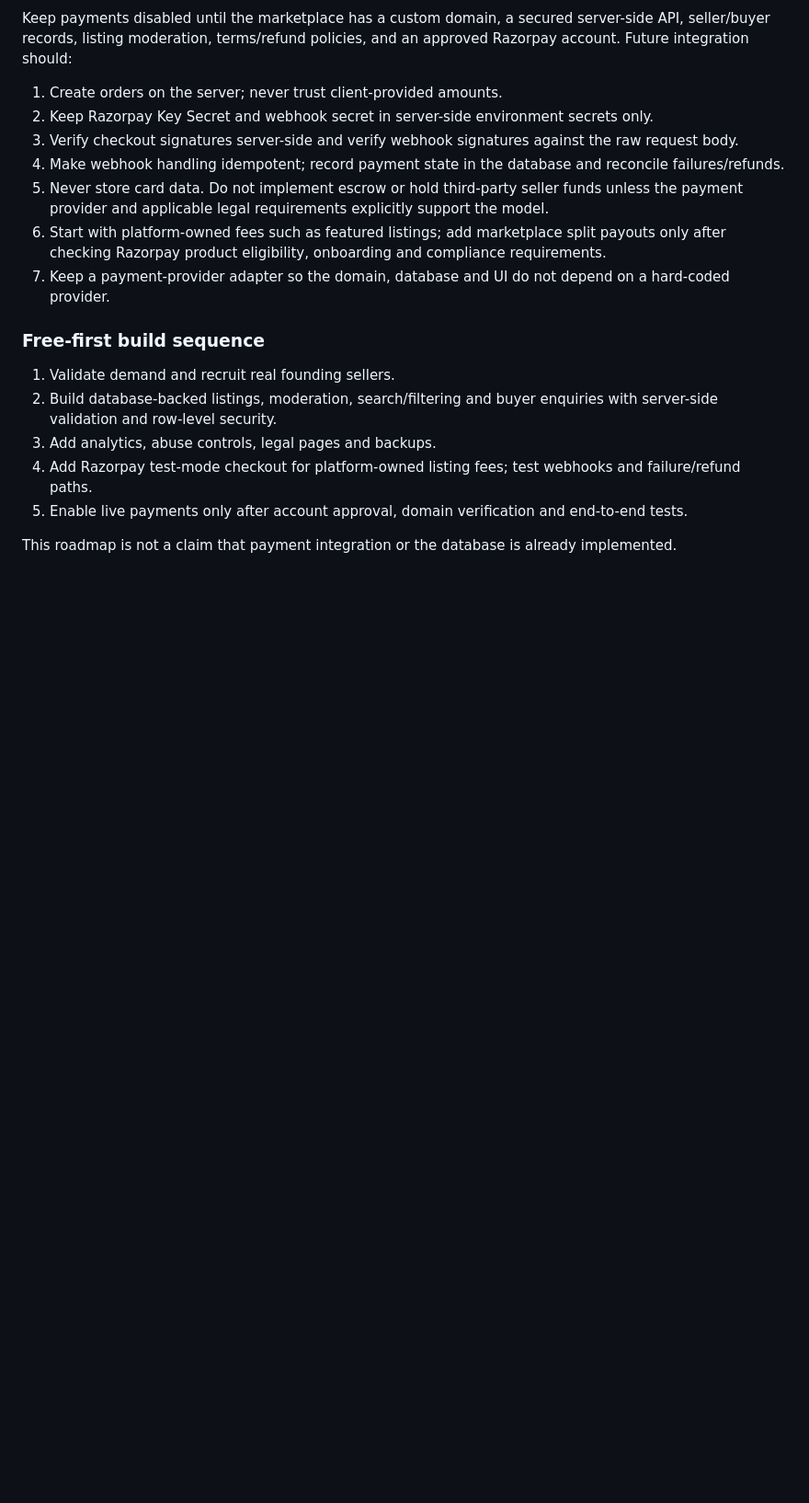
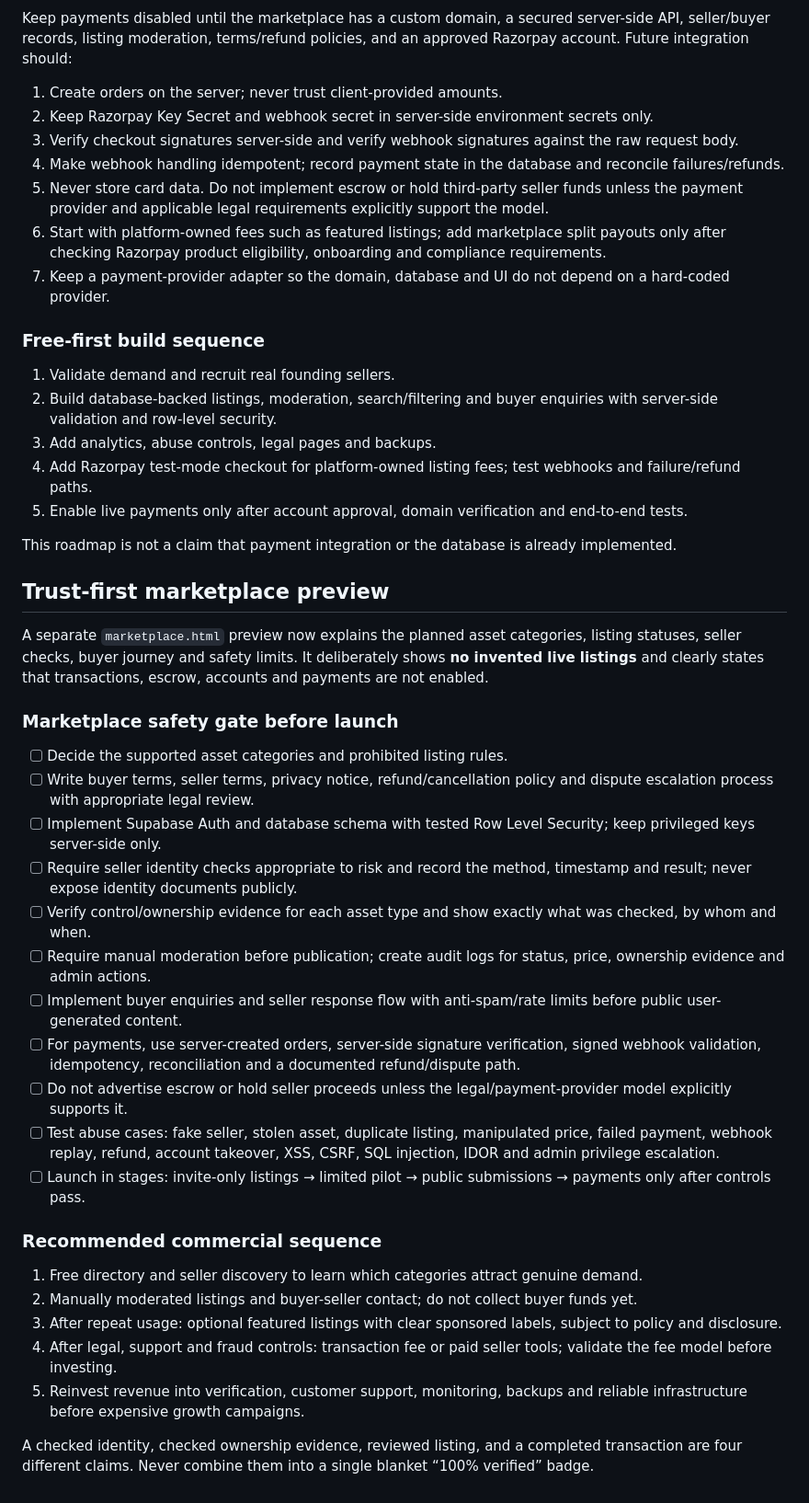
Before and after one commit to Manojpatil7711/AI-FACTORY-, a Markdown page: README.md, the part around the change. Shown at 92% size. Drawn GitHub-style; blank space fills up the shorter version.

Commit message:
Document marketplace trust gates and staged business model

```diff
--- a/README.md
+++ b/README.md
@@ -141,3 +141,32 @@ Keep payments disabled until the marketplace has a custom domain, a secured serv
 5. Enable live payments only after account approval, domain verification and end-to-end tests.
 
 This roadmap is not a claim that payment integration or the database is already implemented.
+
+
+## Trust-first marketplace preview
+
+A separate `marketplace.html` preview now explains the planned asset categories, listing statuses, seller checks, buyer journey and safety limits. It deliberately shows **no invented live listings** and clearly states that transactions, escrow, accounts and payments are not enabled.
+
+### Marketplace safety gate before launch
+
+- [ ] Decide the supported asset categories and prohibited listing rules.
+- [ ] Write buyer terms, seller terms, privacy notice, refund/cancellation policy and dispute escalation process with appropriate legal review.
+- [ ] Implement Supabase Auth and database schema with tested Row Level Security; keep privileged keys server-side only.
+- [ ] Require seller identity checks appropriate to risk and record the method, timestamp and result; never expose identity documents publicly.
+- [ ] Verify control/ownership evidence for each asset type and show exactly what was checked, by whom and when.
+- [ ] Require manual moderation before publication; create audit logs for status, price, ownership evidence and admin actions.
+- [ ] Implement buyer enquiries and seller response flow with anti-spam/rate limits before public user-generated content.
+- [ ] For payments, use server-created orders, server-side signature verification, signed webhook validation, idempotency, reconciliation and a documented refund/dispute path.
+- [ ] Do not advertise escrow or hold seller proceeds unless the legal/payment-provider model explicitly supports it.
+- [ ] Test abuse cases: fake seller, stolen asset, duplicate listing, manipulated price, failed payment, webhook replay, refund, account takeover, XSS, CSRF, SQL injection, IDOR and admin privilege escalation.
+- [ ] Launch in stages: invite-only listings → limited pilot → public submissions → payments only after controls pass.
+
+### Recommended commercial sequence
+
+1. Free directory and seller discovery to learn which categories attract genuine demand.
+2. Manually moderated listings and buyer-seller contact; do not collect buyer funds yet.
+3. After repeat usage: optional featured listings with clear sponsored labels, subject to policy and disclosure.
+4. After legal, support and fraud controls: transaction fee or paid seller tools; validate the fee model before investing.
+5. Reinvest revenue into verification, customer support, monitoring, backups and reliable infrastructure before expensive growth campaigns.
+
+A checked identity, checked ownership evidence, reviewed listing, and a completed transaction are four different claims. Never combine them into a single blanket “100% verified” badge.
```
